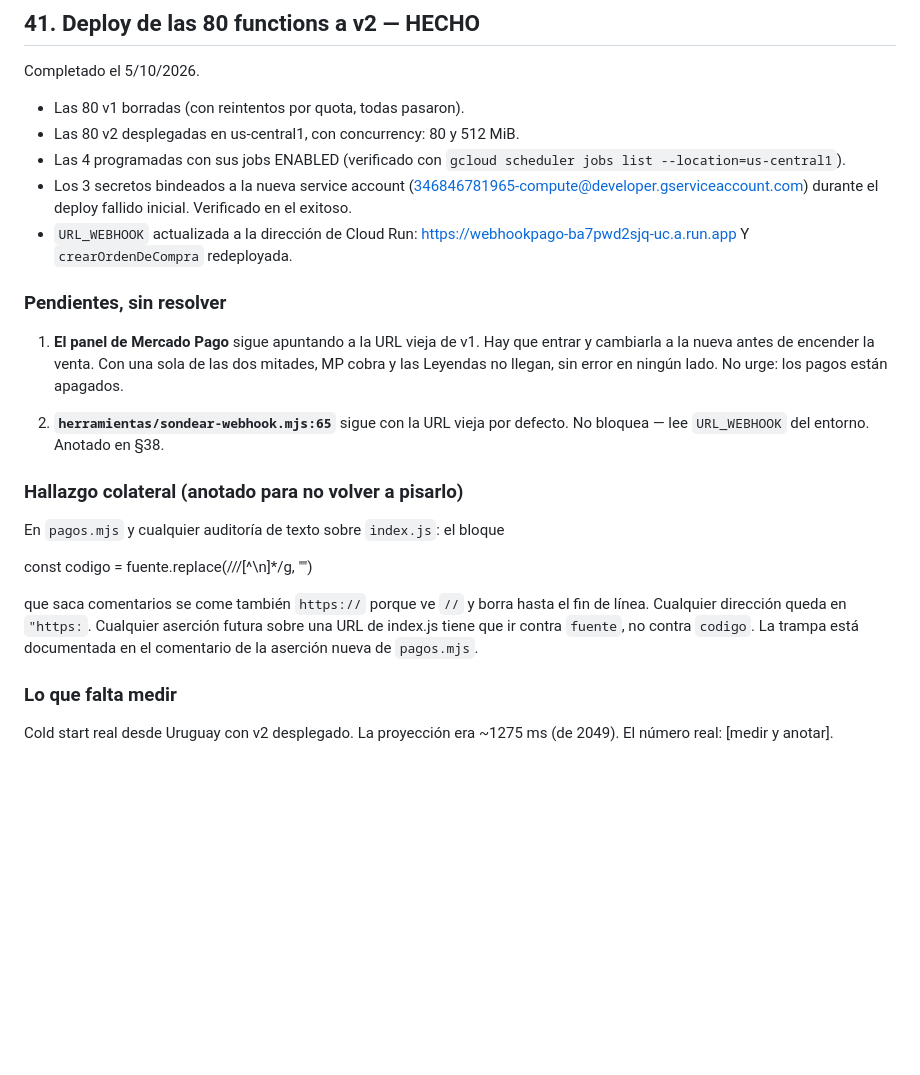
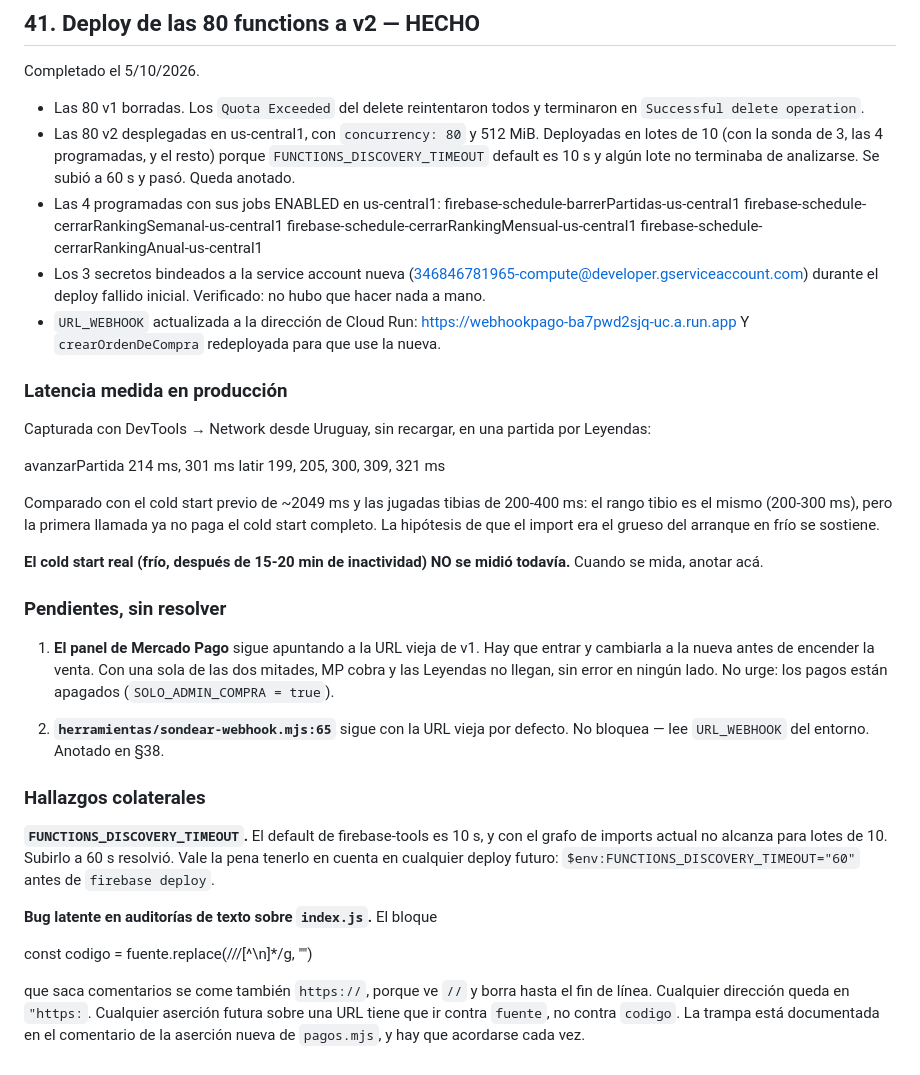
Before and after one commit to Sebablu1/memorie-legends, a Markdown page: PENDIENTE.md, the part around the change. Rendered like a GitHub page; blank space fills up the shorter version.

Commit message:
docs: §41 - deploy a v2 completo

```diff
--- a/PENDIENTE.md
+++ b/PENDIENTE.md
@@ -1790,42 +1790,67 @@ botón "Siguiente ronda".
 
 Completado el 5/10/2026.
 
-- Las 80 v1 borradas (con reintentos por quota, todas pasaron).
-- Las 80 v2 desplegadas en us-central1, con concurrency: 80 y 512 MiB.
-- Las 4 programadas con sus jobs ENABLED (verificado con
-  `gcloud scheduler jobs list --location=us-central1`).
-- Los 3 secretos bindeados a la nueva service account
+- Las 80 v1 borradas. Los `Quota Exceeded` del delete reintentaron
+  todos y terminaron en `Successful delete operation`.
+- Las 80 v2 desplegadas en us-central1, con `concurrency: 80` y
+  512 MiB. Deployadas en lotes de 10 (con la sonda de 3, las 4
+  programadas, y el resto) porque `FUNCTIONS_DISCOVERY_TIMEOUT`
+  default es 10 s y algún lote no terminaba de analizarse. Se subió
+  a 60 s y pasó. Queda anotado.
+- Las 4 programadas con sus jobs ENABLED en us-central1:
+  firebase-schedule-barrerPartidas-us-central1
+  firebase-schedule-cerrarRankingSemanal-us-central1
+  firebase-schedule-cerrarRankingMensual-us-central1
+  firebase-schedule-cerrarRankingAnual-us-central1
+- Los 3 secretos bindeados a la service account nueva
   (346846781965-compute@developer.gserviceaccount.com) durante el
-  deploy fallido inicial. Verificado en el exitoso.
+  deploy fallido inicial. Verificado: no hubo que hacer nada a mano.
 - `URL_WEBHOOK` actualizada a la dirección de Cloud Run:
   https://webhookpago-ba7pwd2sjq-uc.a.run.app
-  Y `crearOrdenDeCompra` redeployada.
+  Y `crearOrdenDeCompra` redeployada para que use la nueva.
+
+### Latencia medida en producción
+
+Capturada con DevTools → Network desde Uruguay, sin recargar, en una
+partida por Leyendas:
+
+avanzarPartida 214 ms, 301 ms
+latir 199, 205, 300, 309, 321 ms
+
+Comparado con el cold start previo de ~2049 ms y las jugadas tibias
+de 200-400 ms: el rango tibio es el mismo (200-300 ms), pero la
+primera llamada ya no paga el cold start completo. La hipótesis de
+que el import era el grueso del arranque en frío se sostiene.
+
+**El cold start real (frío, después de 15-20 min de inactividad) NO
+se midió todavía.** Cuando se mida, anotar acá.
 
 ### Pendientes, sin resolver
 
 1. **El panel de Mercado Pago** sigue apuntando a la URL vieja de v1.
    Hay que entrar y cambiarla a la nueva antes de encender la venta.
    Con una sola de las dos mitades, MP cobra y las Leyendas no llegan,
-   sin error en ningún lado. No urge: los pagos están apagados.
+   sin error en ningún lado. No urge: los pagos están apagados
+   (`SOLO_ADMIN_COMPRA = true`).
 
 2. **`herramientas/sondear-webhook.mjs:65`** sigue con la URL vieja
    por defecto. No bloquea — lee `URL_WEBHOOK` del entorno. Anotado en
    §38.
 
-### Hallazgo colateral (anotado para no volver a pisarlo)
-
-En `pagos.mjs` y cualquier auditoría de texto sobre `index.js`: el
-bloque
+### Hallazgos colaterales
+
+**`FUNCTIONS_DISCOVERY_TIMEOUT`.** El default de firebase-tools es
+10 s, y con el grafo de imports actual no alcanza para lotes de 10.
+Subirlo a 60 s resolvió. Vale la pena tenerlo en cuenta en cualquier
+deploy futuro: `$env:FUNCTIONS_DISCOVERY_TIMEOUT="60"` antes de
+`firebase deploy`.
+
+**Bug latente en auditorías de texto sobre `index.js`.** El bloque
 
 const codigo = fuente.replace(/\/\/[^\n]\*/g, "")
 
-que saca comentarios se come también `https://` porque ve `//` y
+que saca comentarios se come también `https://`, porque ve `//` y
 borra hasta el fin de línea. Cualquier dirección queda en `"https:`.
-Cualquier aserción futura sobre una URL de index.js tiene que ir
-contra `fuente`, no contra `codigo`. La trampa está documentada en el
-comentario de la aserción nueva de `pagos.mjs`.
-
-### Lo que falta medir
-
-Cold start real desde Uruguay con v2 desplegado. La proyección era
-~1275 ms (de 2049). El número real: [medir y anotar].
+Cualquier aserción futura sobre una URL tiene que ir contra `fuente`,
+no contra `codigo`. La trampa está documentada en el comentario de la
+aserción nueva de `pagos.mjs`, y hay que acordarse cada vez.
```
